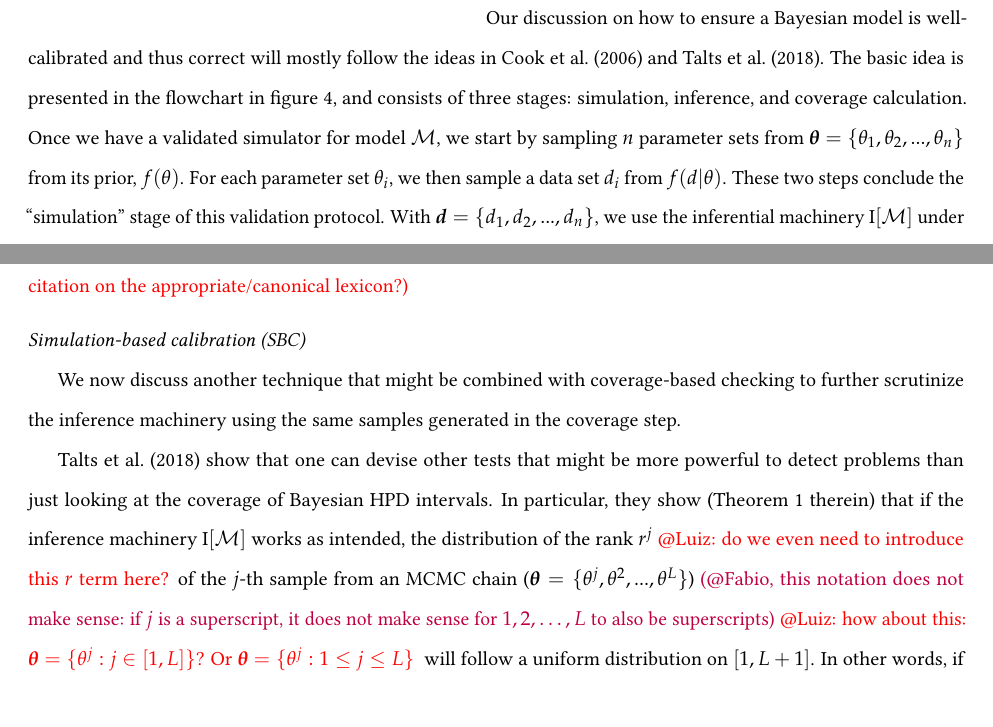
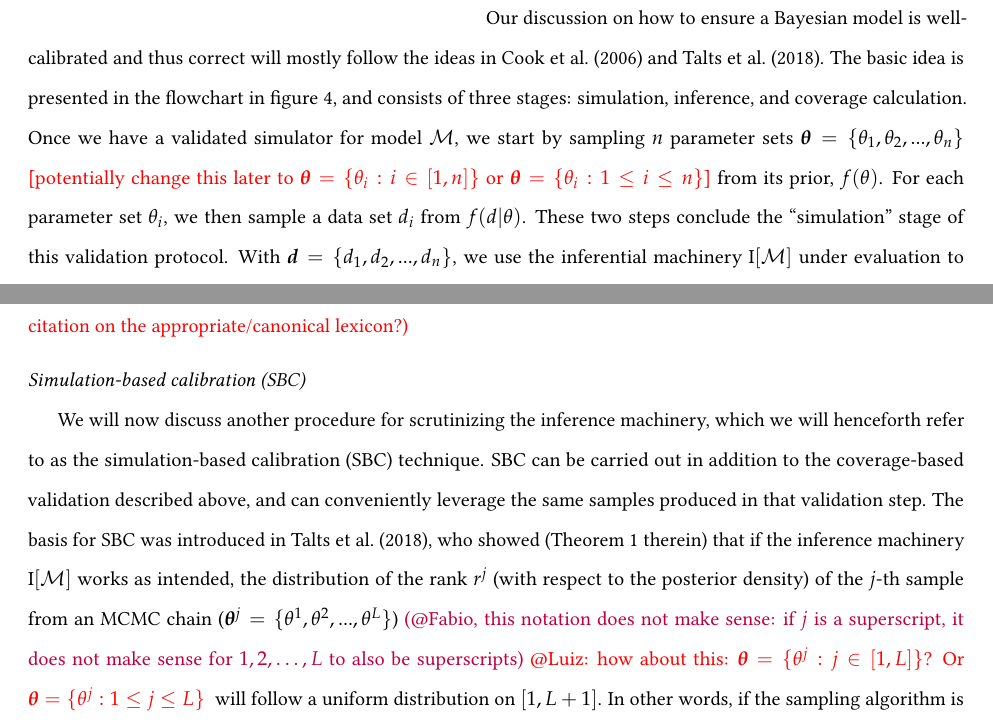
Before and after one commit to rbouckaert/DeveloperManual, a LaTeX paper (manuscript/method_validation_ms_revisions.tex): two parts of pages 8 and 11 of 17, joined at a grey line, cut so that both start at the same text. Compiled offline with pdfLaTeX.

Commit message:
Edit small things

```diff
--- a/manuscript/method_validation_ms_revisions.tex
+++ b/manuscript/method_validation_ms_revisions.tex
@@ -659,7 +658,7 @@ Our discussion on how to ensure a Bayesian model is well-calibrated
 and thus correct will mostly follow the ideas in \citet{Cook2006} and \citet{Talts2018}.
 The basic idea is presented in the flowchart in figure \ref{fig:flowchart}, and
 consists of three stages: simulation, inference, and coverage calculation.
-Once we have a validated simulator for model $\mathcal{M}$, we start by sampling $n$ parameter sets from $\boldsymbol{\theta} = \{\theta_1,\theta_2,...,\theta_n\}$ from its prior, $f(\theta)$.
+Once we have a validated simulator for model $\mathcal{M}$, we start by sampling $n$ parameter sets $\boldsymbol{\theta} = \{\theta_1,\theta_2,...,\theta_n\}$ \textcolor{red}{[potentially change this later to $\boldsymbol{\theta} = \{\theta_i: i \in [1, n]\}$ or $\boldsymbol{\theta} = \{\theta_i: 1 \leq i \leq n\}$]} from its prior, $f(\theta)$.
 For each parameter set $\theta_i$, we then sample a data set $d_i$ from $f(d |\theta)$.
 These two steps conclude the ``simulation'' stage of this validation
 protocol.
@@ -806,23 +805,17 @@ is still appropriate.
 
 \noindent \emph{Simulation-based calibration (SBC)}
 
-We now discuss another technique that might be combined with coverage-based checking to further scrutinize the inference machinery using the same samples generated in the coverage step.
-
-\cite{Talts2018} show that one can devise other tests that might be
-more powerful to detect problems than just looking at the coverage of
-Bayesian HPD intervals.
-In particular, they show (Theorem 1 therein) that if the inference machinery
-$\text{I}[\mathcal{M}]$ works as intended, the distribution of the rank
-$r^j$ \textcolor{red}{@Luiz: do we even need to introduce this $r$ term here?}
-of the $j$-th sample from an MCMC chain ($\boldsymbol{\theta} = \{\theta^j, \theta^2, ..., \theta^L\}$)
-\textcolor{purple}{(@Fabio, this notation does not make sense: if $j$ is a superscript, it does not make sense for $1, 2,\ldots, L$ to also be superscripts)}
-\textcolor{red}{@Luiz: how about this: $\boldsymbol{\theta} = \{\theta^j: j \in [1, L]\}$? Or $\boldsymbol{\theta} = \{\theta^j: 1 \leq j \leq L\}$ }
-will follow a uniform distribution on $[1, L + 1]$.
+We will now discuss another procedure for scrutinizing the inference machinery, which we will henceforth refer to as the simulation-based calibration (SBC) technique.
+SBC can be carried out in addition to the coverage-based validation described above, and can conveniently leverage the same samples produced in that validation step.
+% \cite{Talts2018} show that one can devise other tests that might be
+% more powerful to detect problems than just looking at the coverage of
+% Bayesian HPD intervals.
+% In particular, they
+The basis for SBC was introduced in \cite{Talts2018}, who showed (Theorem 1 therein) that if the inference machinery $\text{I}[\mathcal{M}]$ works as intended, the distribution of the rank $r^j$ (with respect to the posterior density)
+of the $j$-th sample from an MCMC chain ($\boldsymbol{\theta}^j = \{\theta^1, \theta^2, ..., \theta^L\}$) \textcolor{purple}{(@Fabio, this notation does not make sense: if $j$ is a superscript, it does not make sense for $1, 2,\ldots, L$ to also be superscripts)}
+\textcolor{red}{@Luiz: how about this: $\boldsymbol{\theta} = \{\theta^j: j \in [1, L]\}$? Or $\boldsymbol{\theta} = \{\theta^j: 1 \leq j \leq L\}$ } will follow a uniform distribution on $[1, L + 1]$.
 In other words, if the sampling algorithm is correctly implemented, we expect the ``true'' data-generating parameter to fall uniformly within the posterior samples.
-Adherence to this distribution can be investigated by constructing
-histograms \citep{Talts2018} as well as by looking at the empirical
-cumulative distribution function (ECDF) and their confidence bands
-\citep{Sailynoja2021}.
+Adherence to this distribution can be investigated by constructing histograms \citep{Talts2018} as well as by looking at the empirical cumulative distribution function (ECDF) and their confidence bands \citep{Sailynoja2021}.
 
 We illustrate the SBC procedure on the model represented in figure
 \ref{fig:pgm}... \textcolor{red}{[@Remco or @Luiz: to be done]}
```
Also changed, not shown: manuscript/method_validation_ms_supp.tex (+3 -3 lines), manuscript/method_validation_ms_revisions.tex (5 more changed lines).
